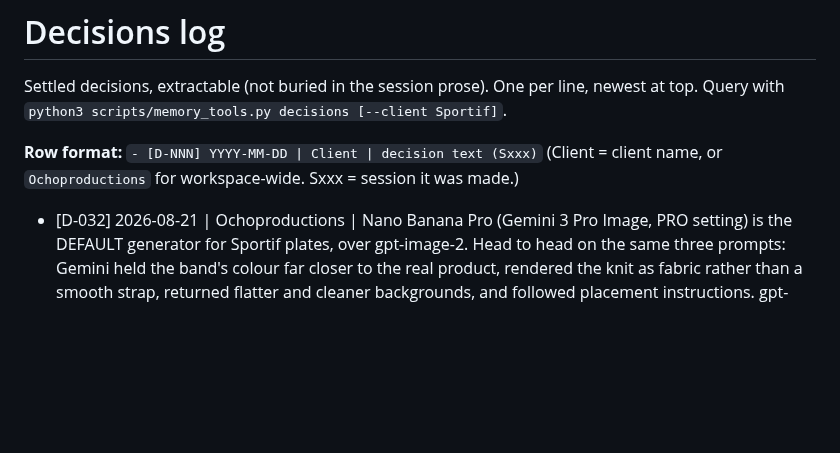
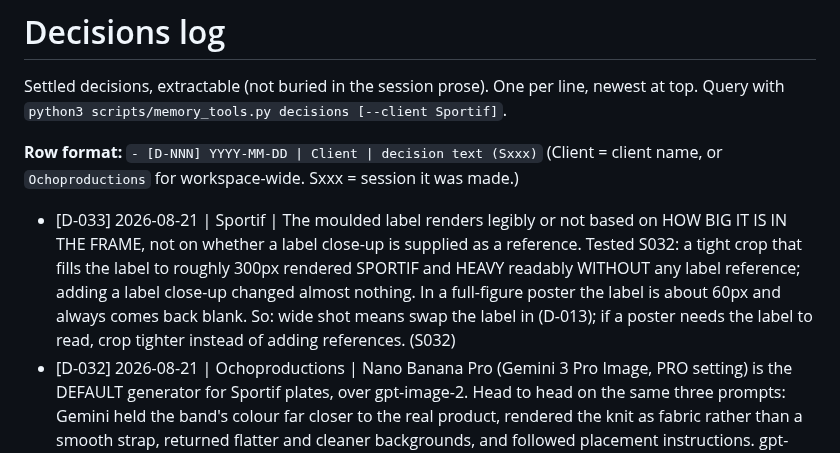
Before and after one commit to OchoOcho88/ocho-frames, a Markdown page: DECISIONS.md, the part around the change. Rendered like a GitHub page; blank space fills up the shorter version.

```diff
--- a/DECISIONS.md
+++ b/DECISIONS.md
@@ -6,6 +6,7 @@ Query with `python3 scripts/memory_tools.py decisions [--client Sportif]`.
 **Row format:** `- [D-NNN] YYYY-MM-DD | Client | decision text (Sxxx)`
 (Client = client name, or `Ochoproductions` for workspace-wide. Sxxx = session it was made.)
 
+- [D-033] 2026-08-21 | Sportif | The moulded label renders legibly or not based on HOW BIG IT IS IN THE FRAME, not on whether a label close-up is supplied as a reference. Tested S032: a tight crop that fills the label to roughly 300px rendered SPORTIF and HEAVY readably WITHOUT any label reference; adding a label close-up changed almost nothing. In a full-figure poster the label is about 60px and always comes back blank. So: wide shot means swap the label in (D-013); if a poster needs the label to read, crop tighter instead of adding references. (S032)
 - [D-032] 2026-08-21 | Ochoproductions | Nano Banana Pro (Gemini 3 Pro Image, PRO setting) is the DEFAULT generator for Sportif plates, over gpt-image-2. Head to head on the same three prompts: Gemini held the band's colour far closer to the real product, rendered the knit as fabric rather than a smooth strap, returned flatter and cleaner backgrounds, and followed placement instructions. gpt-image-2 washed the band out and ignored the lower-right placement. Gemini also takes up to 14 references where gpt drifts past three or four. Hugo's call, backed by measurement. (S032)
 - [D-031] 2026-08-21 | Ochoproductions | Anything Hugo acts on is laid out as: heading, the thing to copy or use as one self-contained block, then inputs or file names as bullets. Reasoning and caveats go at the end, a few bullets at most, never woven through the steps. Applies to prompts, instructions, checklists and setup docs. (S032)
 - [D-030] 2026-08-21 | Ochoproductions | Third party style references (Pinterest saves, competitor imagery) are NOT uploaded into image generators. Feeding one in sits closer to editing it into our asset than the style-only use D-014 permits, and in practice it drags the wrong things across (its palette, clothing, paper texture) while the written composition carries it fine alone. Describe the composition in words; upload only our own product plates. (S032)
```
Also changed, not shown: memory.md (+1 -0 lines).
